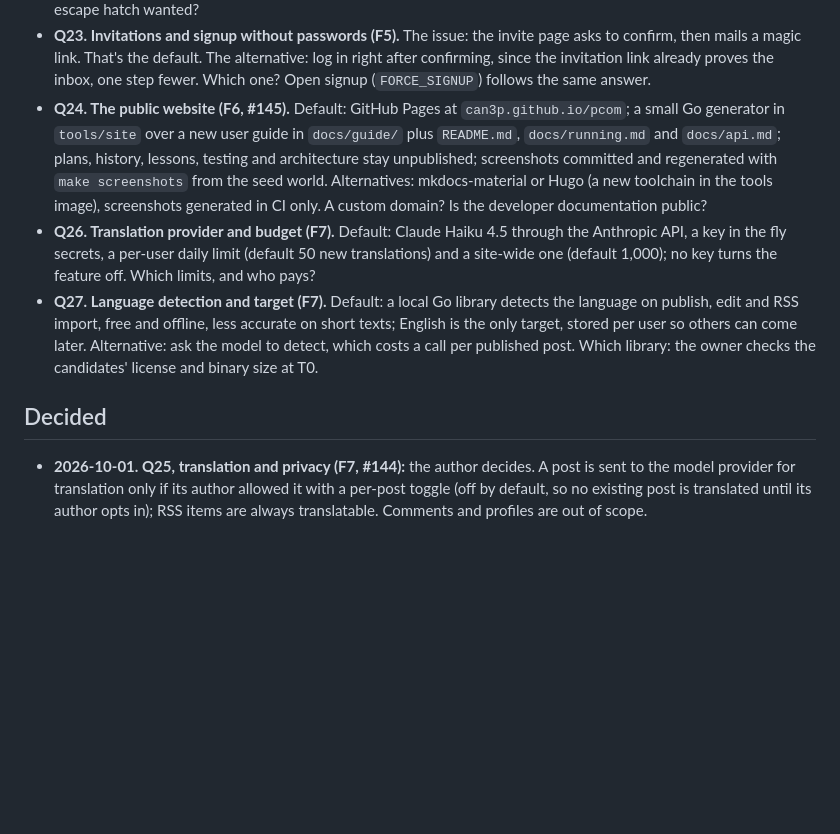
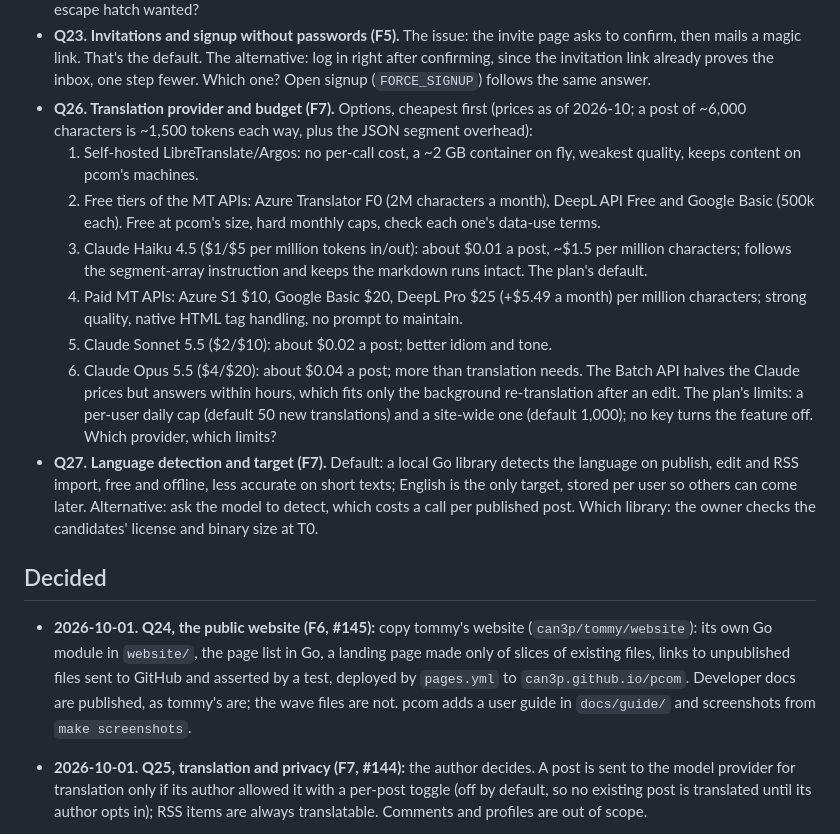
Before and after one commit to can3p/pcom, a Markdown page: docs/open-questions.md, the part around the change. Drawn GitHub-style; blank space fills up the shorter version.

```diff
--- a/docs/open-questions.md
+++ b/docs/open-questions.md
@@ -63,18 +63,28 @@ it builds; confirm or change it before the wave starts.
   The alternative: log in right after confirming, since the invitation
   link already proves the inbox, one step fewer. Which one? Open signup
   (`FORCE_SIGNUP`) follows the same answer.
-- **Q24. The public website (F6, #145).** Default: GitHub Pages at
-  `can3p.github.io/pcom`; a small Go generator in `tools/site` over a new
-  user guide in `docs/guide/` plus `README.md`, `docs/running.md` and
-  `docs/api.md`; plans, history, lessons, testing and architecture stay
-  unpublished; screenshots committed and regenerated with `make
-  screenshots` from the seed world. Alternatives: mkdocs-material or Hugo
-  (a new toolchain in the tools image), screenshots generated in CI only. A
-  custom domain? Is the developer documentation public?
-- **Q26. Translation provider and budget (F7).** Default: Claude Haiku 4.5
-  through the Anthropic API, a key in the fly secrets, a per-user daily
-  limit (default 50 new translations) and a site-wide one (default 1,000);
-  no key turns the feature off. Which limits, and who pays?
+- **Q26. Translation provider and budget (F7).** Options, cheapest first
+  (prices as of 2026-10; a post of ~6,000 characters is ~1,500 tokens each
+  way, plus the JSON segment overhead):
+  1. Self-hosted LibreTranslate/Argos: no per-call cost, a ~2 GB container
+     on fly, weakest quality, keeps content on pcom's machines.
+  2. Free tiers of the MT APIs: Azure Translator F0 (2M characters a month),
+     DeepL API Free and Google Basic (500k each). Free at pcom's size, hard
+     monthly caps, check each one's data-use terms.
+  3. Claude Haiku 4.5 ($1/$5 per million tokens in/out): about $0.01 a post,
+     ~$1.5 per million characters; follows the segment-array instruction and
+     keeps the markdown runs intact. The plan's default.
+  4. Paid MT APIs: Azure S1 $10, Google Basic $20, DeepL Pro $25 (+$5.49 a
+     month) per million characters; strong quality, native HTML tag
+     handling, no prompt to maintain.
+  5. Claude Sonnet 5.5 ($2/$10): about $0.02 a post; better idiom and tone.
+  6. Claude Opus 5.5 ($4/$20): about $0.04 a post; more than translation
+     needs.
+  The Batch API halves the Claude prices but answers within hours, which
+  fits only the background re-translation after an edit. The plan's limits:
+  a per-user daily cap (default 50 new translations) and a site-wide one
+  (default 1,000); no key turns the feature off. Which provider, which
+  limits?
 - **Q27. Language detection and target (F7).** Default: a local Go
   library detects the language on publish, edit and RSS import, free and
   offline, less accurate on short texts; English is the only target, stored
@@ -83,6 +93,14 @@ it builds; confirm or change it before the wave starts.
   the candidates' license and binary size at T0.
 
 ## Decided
+
+- **2026-10-01. Q24, the public website (F6, #145):** copy tommy's website
+  (`can3p/tommy/website`): its own Go module in `website/`, the page list in
+  Go, a landing page made only of slices of existing files, links to
+  unpublished files sent to GitHub and asserted by a test, deployed by
+  `pages.yml` to `can3p.github.io/pcom`. Developer docs are published, as
+  tommy's are; the wave files are not. pcom adds a user guide in
+  `docs/guide/` and screenshots from `make screenshots`.
 
 - **2026-10-01. Q25, translation and privacy (F7, #144):** the author
   decides. A post is sent to the model provider for translation only if its
```
Also changed, not shown: docs/implementation-plan.md (+4 -2 lines), docs/plan/f6.md (+94 -67 lines).
